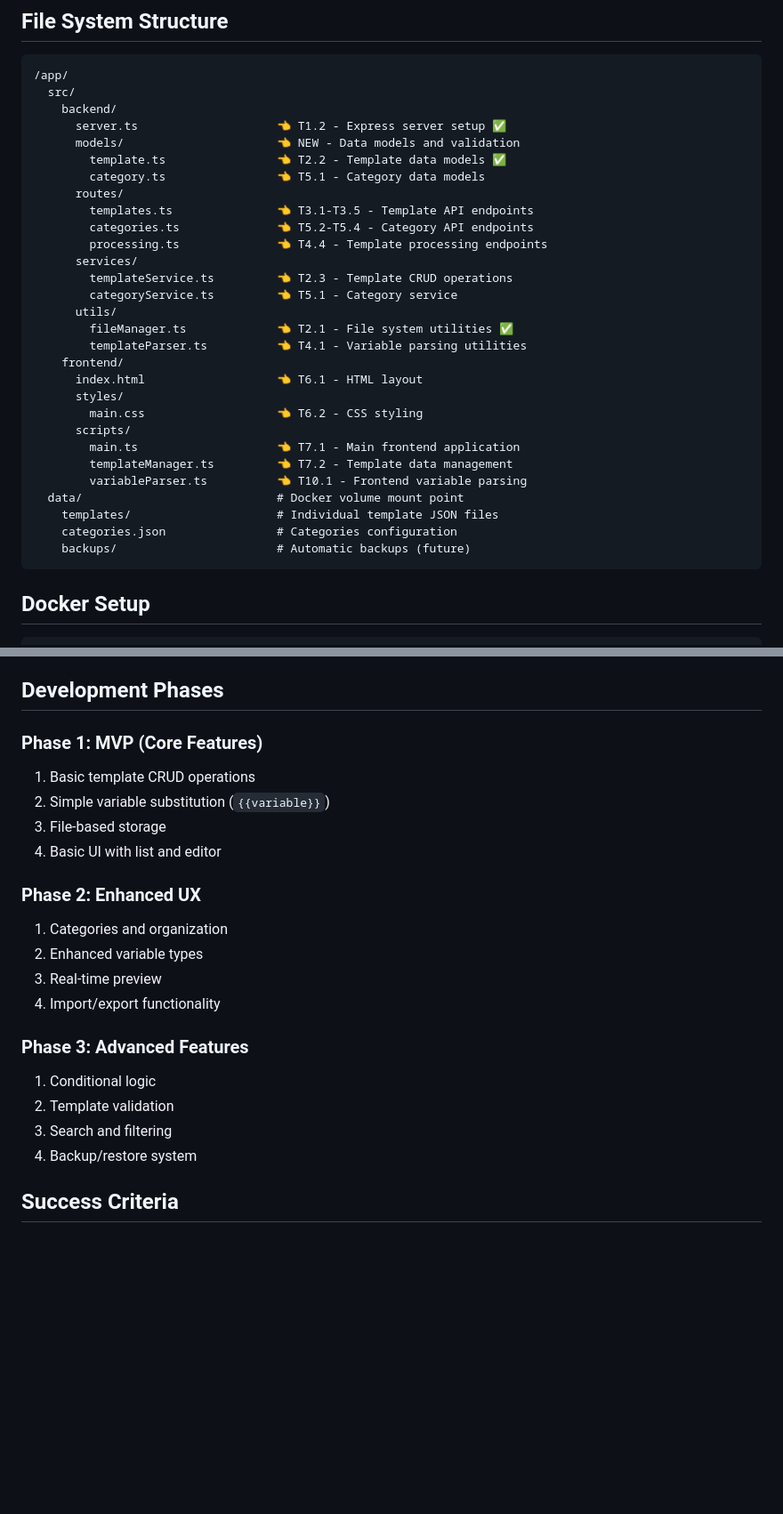
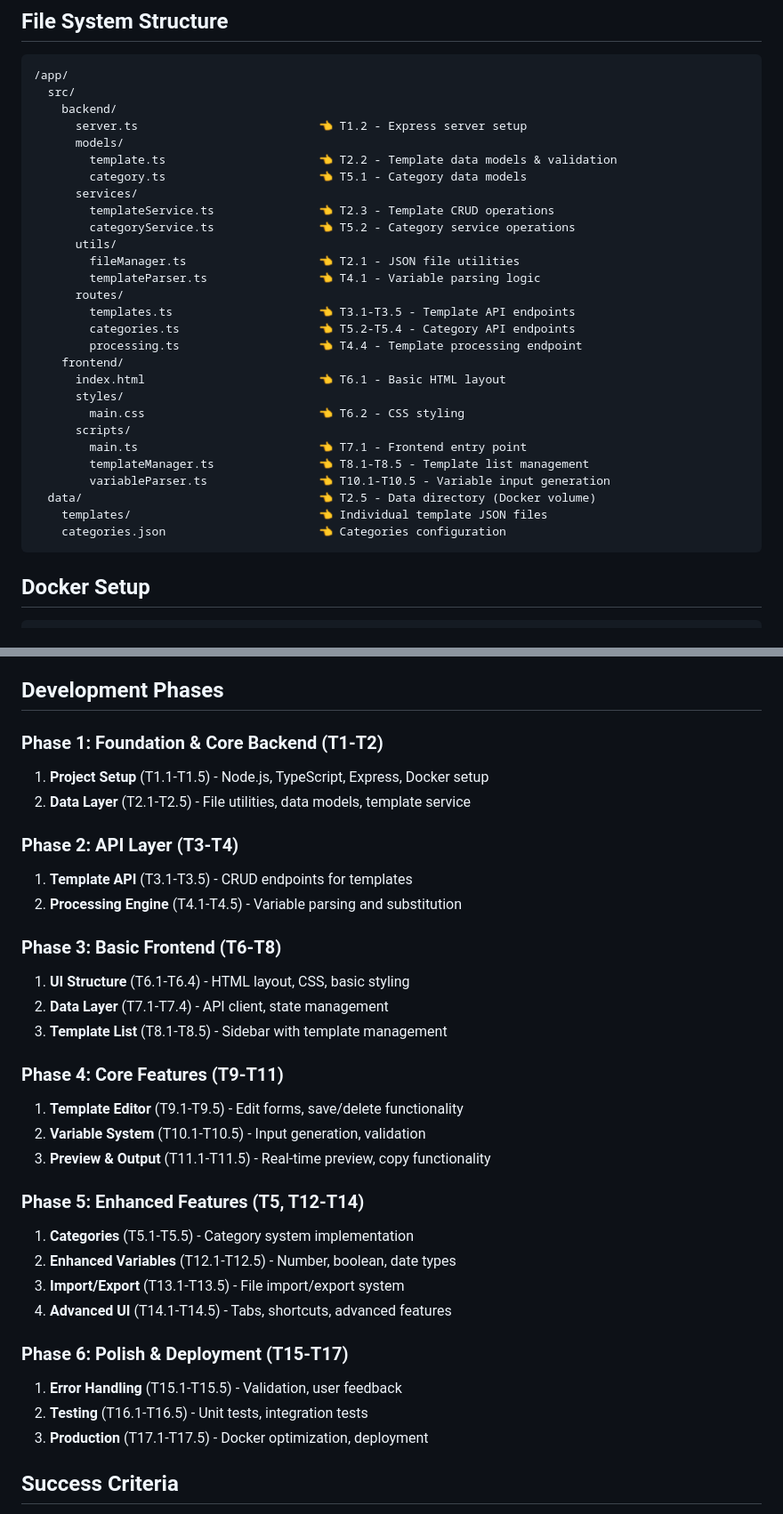
Before and after one commit to Qubhis/text-template, a Markdown page: app_specification.md, 2 parts joined by grey strips. Shown at 89% size. GitHub-like rendering; blank space fills up the shorter version.

Commit message:
fixed app_specification

````diff
--- a/app_specification.md
+++ b/app_specification.md
@@ -139,32 +139,31 @@ A simple web application for managing and using text templates with variable sub
 /app/
   src/
     backend/
-      server.ts                    👈 T1.2 - Express server setup ✅
-      models/                      👈 NEW - Data models and validation
-        template.ts                👈 T2.2 - Template data models ✅
-        category.ts                👈 T5.1 - Category data models
+      server.ts                          👈 T1.2 - Express server setup
+      models/
+        template.ts                      👈 T2.2 - Template data models & validation
+        category.ts                      👈 T5.1 - Category data models
+      services/
+        templateService.ts               👈 T2.3 - Template CRUD operations
+        categoryService.ts               👈 T5.2 - Category service operations
+      utils/
+        fileManager.ts                   👈 T2.1 - JSON file utilities
+        templateParser.ts                👈 T4.1 - Variable parsing logic
       routes/
-        templates.ts               👈 T3.1-T3.5 - Template API endpoints
-        categories.ts              👈 T5.2-T5.4 - Category API endpoints
-        processing.ts              👈 T4.4 - Template processing endpoints
-      services/
-        templateService.ts         👈 T2.3 - Template CRUD operations
-        categoryService.ts         👈 T5.1 - Category service
-      utils/
-        fileManager.ts             👈 T2.1 - File system utilities ✅
-        templateParser.ts          👈 T4.1 - Variable parsing utilities
+        templates.ts                     👈 T3.1-T3.5 - Template API endpoints
+        categories.ts                    👈 T5.2-T5.4 - Category API endpoints
+        processing.ts                    👈 T4.4 - Template processing endpoint
     frontend/
-      index.html                   👈 T6.1 - HTML layout
+      index.html                         👈 T6.1 - Basic HTML layout
       styles/
-        main.css                   👈 T6.2 - CSS styling
+        main.css                         👈 T6.2 - CSS styling
       scripts/
-        main.ts                    👈 T7.1 - Main frontend application
-        templateManager.ts         👈 T7.2 - Template data management
-        variableParser.ts          👈 T10.1 - Frontend variable parsing
-  data/                            # Docker volume mount point
-    templates/                     # Individual template JSON files
-    categories.json                # Categories configuration
-    backups/                       # Automatic backups (future)
+        main.ts                          👈 T7.1 - Frontend entry point
+        templateManager.ts               👈 T8.1-T8.5 - Template list management
+        variableParser.ts                👈 T10.1-T10.5 - Variable input generation
+  data/                                  👈 T2.5 - Data directory (Docker volume)
+    templates/                           👈 Individual template JSON files
+    categories.json                      👈 Categories configuration
 ```
 
 ## Docker Setup
@@ -199,26 +198,40 @@ CMD ["npm", "start"]
 
 ## Development Phases
 
-### Phase 1: MVP (Core Features)
+### Phase 1: Foundation & Core Backend (T1-T2)
 
-1. Basic template CRUD operations
-2. Simple variable substitution (`{{variable}}`)
-3. File-based storage
-4. Basic UI with list and editor
+1. **Project Setup** (T1.1-T1.5) - Node.js, TypeScript, Express, Docker setup
+2. **Data Layer** (T2.1-T2.5) - File utilities, data models, template service
 
-### Phase 2: Enhanced UX
+### Phase 2: API Layer (T3-T4)
 
-1. Categories and organization
-2. Enhanced variable types
-3. Real-time preview
-4. Import/export functionality
+1. **Template API** (T3.1-T3.5) - CRUD endpoints for templates
+2. **Processing Engine** (T4.1-T4.5) - Variable parsing and substitution
 
-### Phase 3: Advanced Features
+### Phase 3: Basic Frontend (T6-T8)
 
-1. Conditional logic
-2. Template validation
-3. Search and filtering
-4. Backup/restore system
+1. **UI Structure** (T6.1-T6.4) - HTML layout, CSS, basic styling
+2. **Data Layer** (T7.1-T7.4) - API client, state management
+3. **Template List** (T8.1-T8.5) - Sidebar with template management
+
+### Phase 4: Core Features (T9-T11)
+
+1. **Template Editor** (T9.1-T9.5) - Edit forms, save/delete functionality
+2. **Variable System** (T10.1-T10.5) - Input generation, validation
+3. **Preview & Output** (T11.1-T11.5) - Real-time preview, copy functionality
+
+### Phase 5: Enhanced Features (T5, T12-T14)
+
+1. **Categories** (T5.1-T5.5) - Category system implementation
+2. **Enhanced Variables** (T12.1-T12.5) - Number, boolean, date types
+3. **Import/Export** (T13.1-T13.5) - File import/export system
+4. **Advanced UI** (T14.1-T14.5) - Tabs, shortcuts, advanced features
+
+### Phase 6: Polish & Deployment (T15-T17)
+
+1. **Error Handling** (T15.1-T15.5) - Validation, user feedback
+2. **Testing** (T16.1-T16.5) - Unit tests, integration tests
+3. **Production** (T17.1-T17.5) - Docker optimization, deployment
 
 ## Success Criteria
 
````
